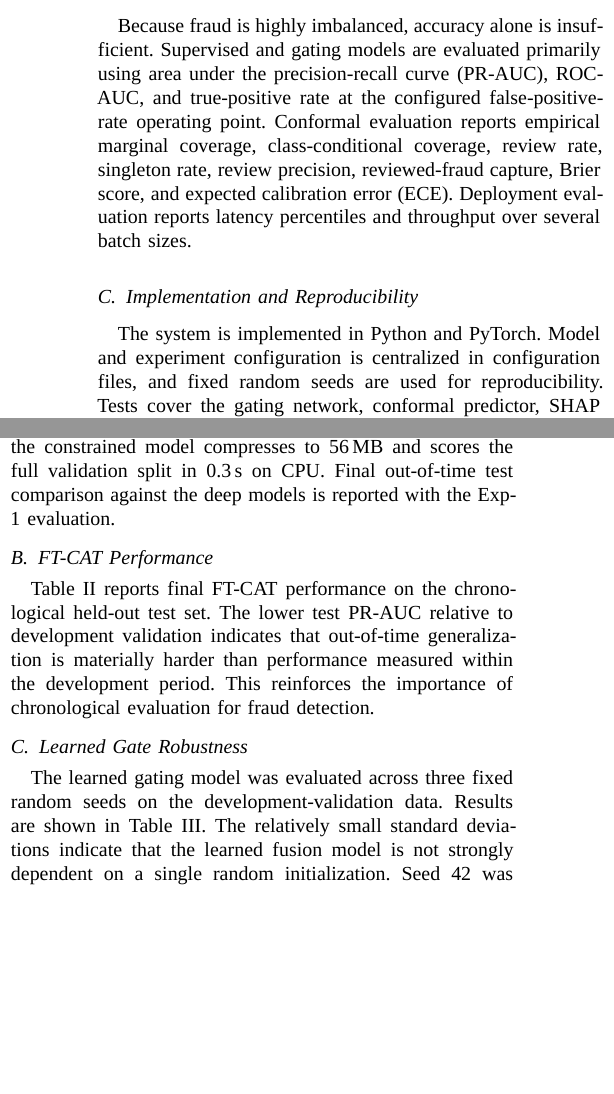
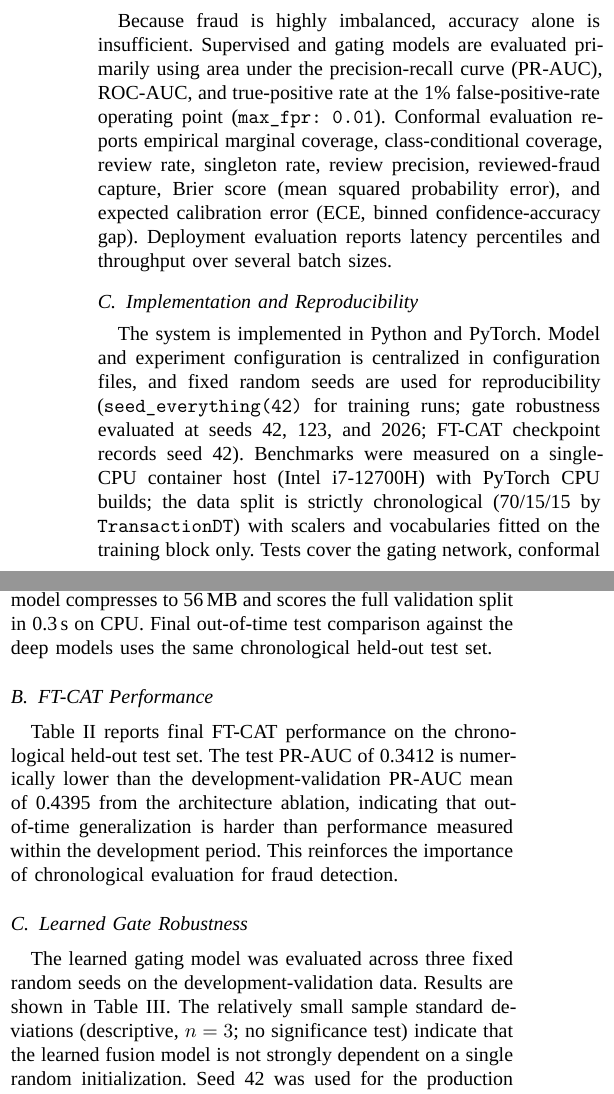
Before and after one commit to sa6uhi/DL-final-project, a LaTeX paper (report/main.tex): two parts of the columns of page 3 of 6, joined at a grey line, cut so that both start at the same text, the shorter picture padded with empty space. Compiled offline with XeLaTeX; a missing font is replaced by an installed copy or a similar font; a LaTeX package or settings file that is missing is left out.

Commit message:
fix(report): sync numbers to artifacts, definitions, reproducibility
- Abstract FT-CAT matches Table + checkpoint (0.3412/0.8144);
  latency headline carries P99 + DAE-scorer scope (abstract+conclusion)
- Reproducibility: seeds, CPU, chronological protocol, train-only fitting
- Metrics section defines Brier/ECE, states 1% FPR operating point
- Gate SD labeled sample n=3 with descriptive-only qualifier
- Conformal table gains singleton-rate row from artifact
- FT-CAT dev-vs-test sentence cites ablation dev mean (0.4395)
- t-SNE silhouette 0.1046 per tracked training log
- Serialization section updated: FT-CAT/gate exports exist;
  DAE params split trainable vs BN buffers, ONNX two-file note
- Removed dangling Exp-1 pointer

```diff
--- a/report/main.tex
+++ b/report/main.tex
@@ -266,17 +269,23 @@ for model fitting or conformal calibration.
 \subsection{Evaluation Metrics}
 Because fraud is highly imbalanced, accuracy alone is insufficient. Supervised
 and gating models are evaluated primarily using area under the precision-recall
-curve (PR-AUC), ROC-AUC, and true-positive rate at the configured
-false-positive-rate operating point.
+curve (PR-AUC), ROC-AUC, and true-positive rate at the 1\% false-positive-rate
+operating point (\texttt{max\_fpr: 0.01}).
 Conformal evaluation reports empirical marginal coverage, class-conditional
 coverage, review rate, singleton rate, review precision, reviewed-fraud capture,
-Brier score, and expected calibration error (ECE).
+Brier score (mean squared probability error), and expected calibration error
+(ECE, binned confidence-accuracy gap).
 Deployment evaluation reports latency percentiles and throughput over several
 batch sizes.
 \subsection{Implementation and Reproducibility}
 The system is implemented in Python and PyTorch. Model and experiment
 configuration is centralized in configuration files, and fixed random seeds are
-used for reproducibility. Tests cover the gating network, conformal predictor,
+used for reproducibility (\texttt{seed\_everything(42)} for training runs;
+gate robustness evaluated at seeds 42, 123, and 2026; FT-CAT checkpoint records
+seed 42). Benchmarks were measured on a single-CPU container host
+(Intel i7-12700H) with PyTorch CPU builds; the data split is strictly
+chronological (70/15/15 by \texttt{TransactionDT}) with scalers and vocabularies
+fitted on the training block only. Tests cover the gating network, conformal predictor,
 SHAP integration, dashboard behavior, and serialization.
 The trained DAE, FT-CAT, and learned gate can be exported to PyTorch EXIR and
 ONNX. Export routines validate numerical parity against PyTorch inference.
@@ -306,7 +315,7 @@ without a depth limit, 200 fully grown trees on the full training data
 produced a 550\,MB checkpoint with multi-second inference stalls, while the
 constrained model compresses to 56\,MB and scores the full validation split
 in 0.3\,s on CPU. Final out-of-time test comparison against the deep models
-is reported with the Exp-1 evaluation.
+uses the same chronological held-out test set.
 \subsection{FT-CAT Performance}
 Table~\ref{tab:ftcat} reports final FT-CAT performance on the chronological
 held-out test set.
@@ -325,8 +334,9 @@ Loss & 0.0119 \\
 \bottomrule
 \end{tabular}
 \end{table}
-The lower test PR-AUC relative to development validation indicates that
-out-of-time generalization is materially harder than performance measured
+The test PR-AUC of 0.3412 is numerically lower than the development-validation
+PR-AUC mean of 0.4395 from the architecture ablation, indicating that
+out-of-time generalization is harder than performance measured
 within the development period. This reinforces the importance of chronological
 evaluation for fraud detection.
 \subsection{Learned Gate Robustness}
@@ -349,7 +359,8 @@ SD   & 0.0077 & 0.0032 & 0.0070 \\
 \bottomrule
 \end{tabular}
 \end{table}
-The relatively small standard deviations indicate that the learned fusion model
+The relatively small sample standard deviations (descriptive, $n=3$; no
+significance test) indicate that the learned fusion model
 is not strongly dependent on a single random initialization. Seed 42 was used
 for the production checkpoint according to the project's predetermined random
 seed rather than selected post hoc from the three results.
```
Also changed, not shown: report/main.tex (44 more changed lines).
